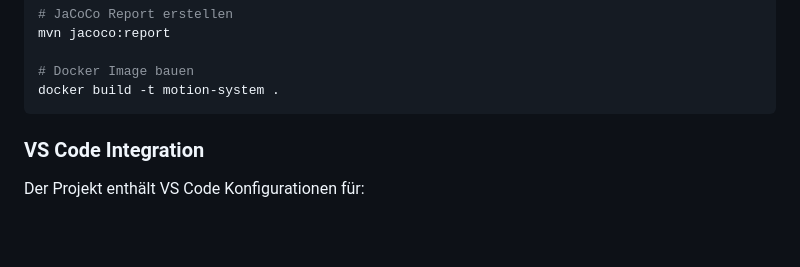
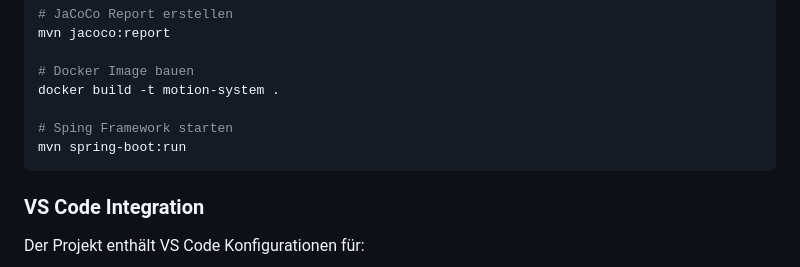
Before and after one commit to scimbe/ExampleLayerInMotion, a Markdown page: README.md, the part around the change. Drawn GitHub-style; blank space fills up the shorter version.

````diff
--- a/README.md
+++ b/README.md
@@ -194,6 +194,9 @@ mvn jacoco:report
 
 # Docker Image bauen
 docker build -t motion-system .
+
+# Sping Framework starten
+mvn spring-boot:run
 ```
 
 ### VS Code Integration
````
